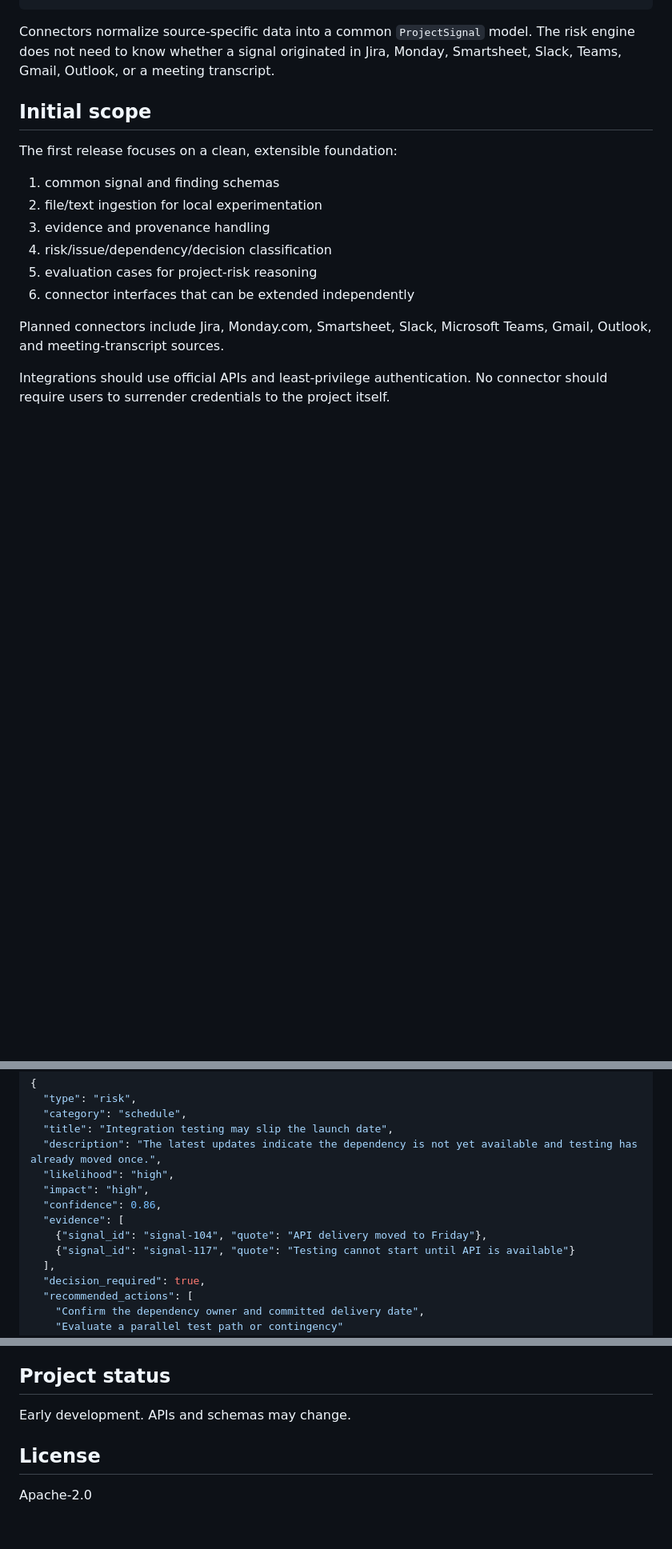
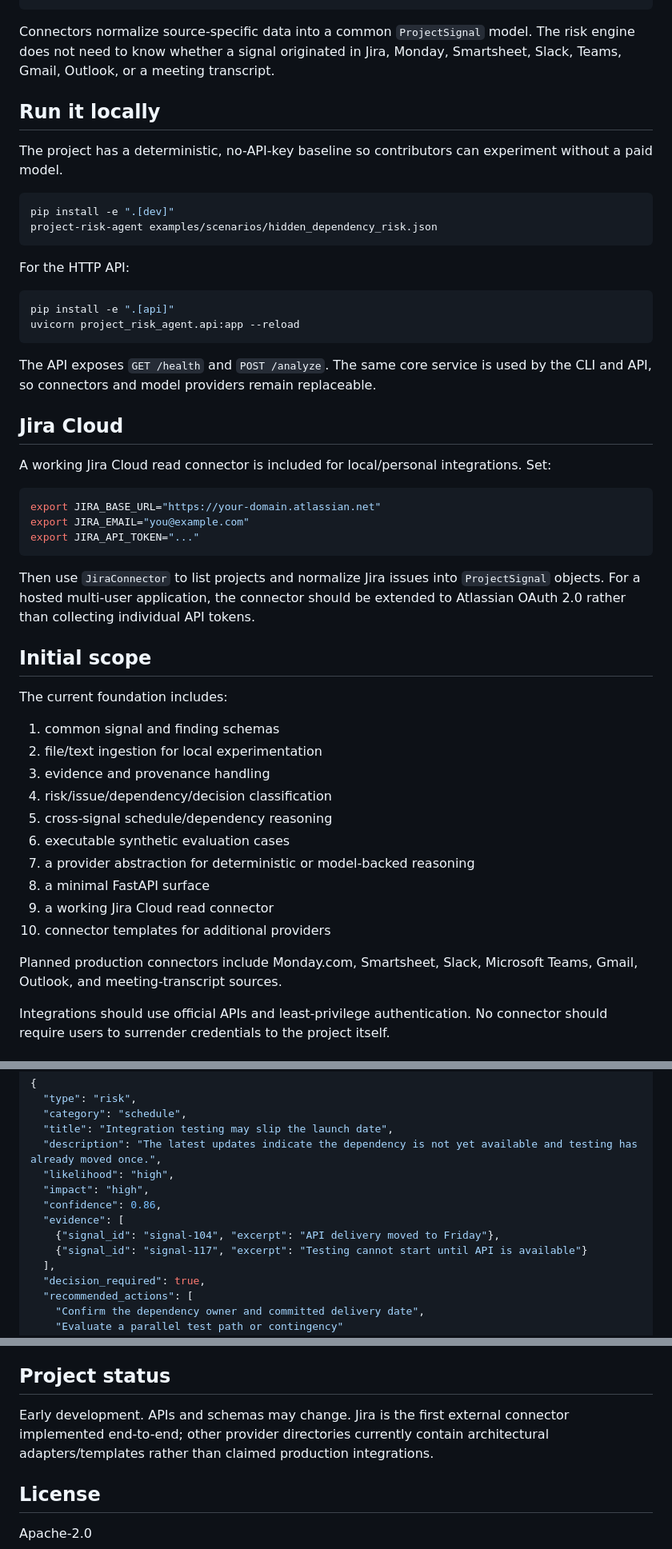
Before and after one commit to jsconu/project-risk-agent, a Markdown page: README.md, 3 parts joined by grey strips. Shown at 80% size. Drawn GitHub-style; blank space fills up the shorter version.

Commit message:
docs: document runnable API, CLI, and Jira connector

````diff
--- a/README.md
+++ b/README.md
@@ -51,18 +51,52 @@ Email / Chat / Meetings / PM Tools / Documents
 
 Connectors normalize source-specific data into a common `ProjectSignal` model. The risk engine does not need to know whether a signal originated in Jira, Monday, Smartsheet, Slack, Teams, Gmail, Outlook, or a meeting transcript.
 
+## Run it locally
+
+The project has a deterministic, no-API-key baseline so contributors can experiment without a paid model.
+
+```bash
+pip install -e ".[dev]"
+project-risk-agent examples/scenarios/hidden_dependency_risk.json
+```
+
+For the HTTP API:
+
+```bash
+pip install -e ".[api]"
+uvicorn project_risk_agent.api:app --reload
+```
+
+The API exposes `GET /health` and `POST /analyze`. The same core service is used by the CLI and API, so connectors and model providers remain replaceable.
+
+## Jira Cloud
+
+A working Jira Cloud read connector is included for local/personal integrations. Set:
+
+```bash
+export JIRA_BASE_URL="https://your-domain.atlassian.net"
+export JIRA_EMAIL="you@example.com"
+export JIRA_API_TOKEN="..."
+```
+
+Then use `JiraConnector` to list projects and normalize Jira issues into `ProjectSignal` objects. For a hosted multi-user application, the connector should be extended to Atlassian OAuth 2.0 rather than collecting individual API tokens.
+
 ## Initial scope
 
-The first release focuses on a clean, extensible foundation:
+The current foundation includes:
 
 1. common signal and finding schemas
 2. file/text ingestion for local experimentation
 3. evidence and provenance handling
 4. risk/issue/dependency/decision classification
-5. evaluation cases for project-risk reasoning
-6. connector interfaces that can be extended independently
+5. cross-signal schedule/dependency reasoning
+6. executable synthetic evaluation cases
+7. a provider abstraction for deterministic or model-backed reasoning
+8. a minimal FastAPI surface
+9. a working Jira Cloud read connector
+10. connector templates for additional providers
 
-Planned connectors include Jira, Monday.com, Smartsheet, Slack, Microsoft Teams, Gmail, Outlook, and meeting-transcript sources.
+Planned production connectors include Monday.com, Smartsheet, Slack, Microsoft Teams, Gmail, Outlook, and meeting-transcript sources.
 
 Integrations should use official APIs and least-privilege authentication. No connector should require users to surrender credentials to the project itself.
 
@@ -78,8 +112,8 @@ Integrations should use official APIs and least-privilege authentication. No con
   "impact": "high",
   "confidence": 0.86,
   "evidence": [
-    {"signal_id": "signal-104", "quote": "API delivery moved to Friday"},
-    {"signal_id": "signal-117", "quote": "Testing cannot start until API is available"}
+    {"signal_id": "signal-104", "excerpt": "API delivery moved to Friday"},
+    {"signal_id": "signal-117", "excerpt": "Testing cannot start until API is available"}
   ],
   "decision_required": true,
   "recommended_actions": [
@@ -113,7 +147,7 @@ Evaluations are treated as a first-class part of development. New reasoning beha
 
 ## Project status
 
-Early development. APIs and schemas may change.
+Early development. APIs and schemas may change. Jira is the first external connector implemented end-to-end; other provider directories currently contain architectural adapters/templates rather than claimed production integrations.
 
 ## License
 
````
